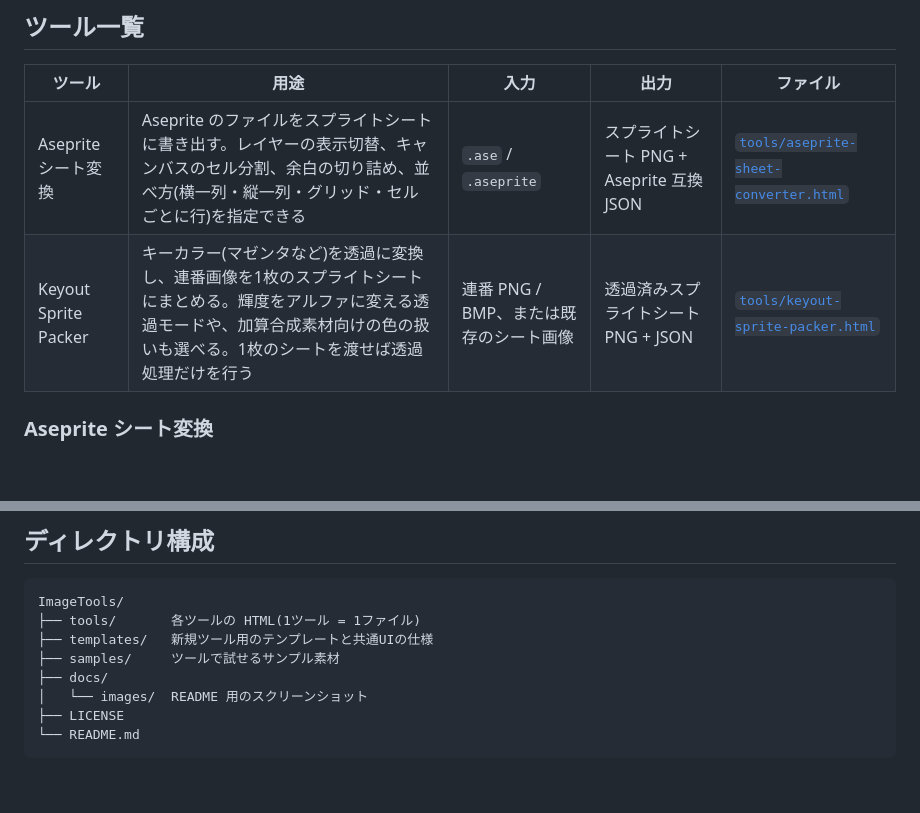
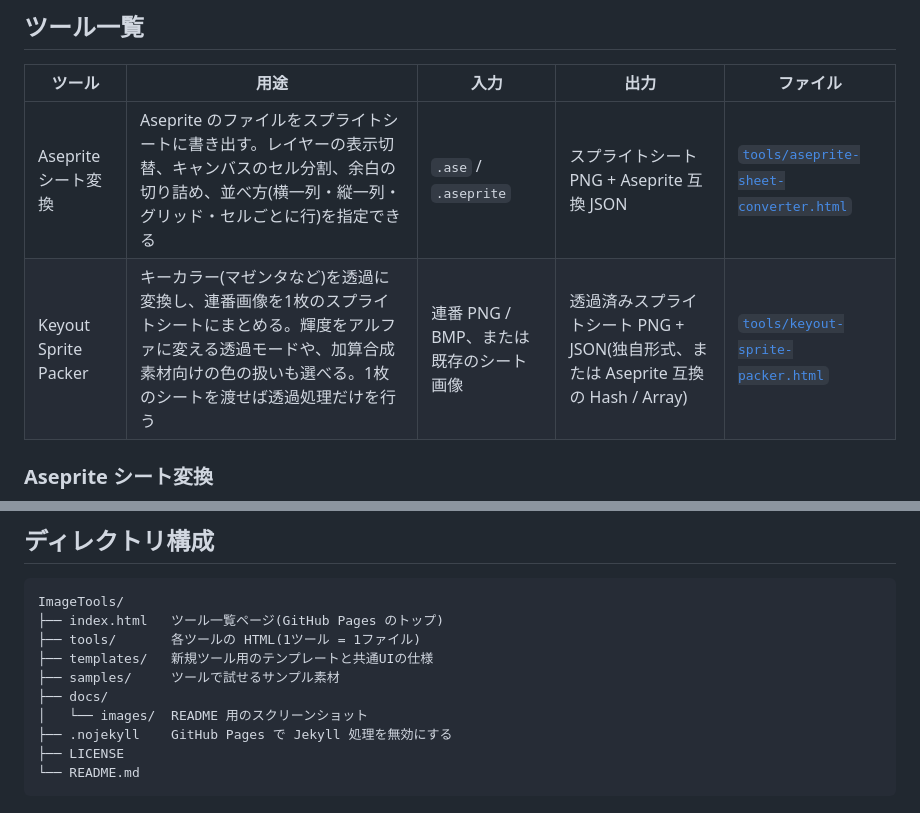
Before and after one commit to ogsoonyn/ImageTools, a Markdown page: README.md, 2 parts joined by grey strips. Rendered like a GitHub page; blank space fills up the shorter version.

Commit message:
README: index.html と Keyout の JSON 形式を反映 (#5)
Co-Authored-By: Claude Opus 5.5 (1M context) <noreply@anthropic.com>
Claude-Session: https://claude.ai/code/session_01CU4zYRQg1qsY7ymFtgNvjN

````diff
--- a/README.md
+++ b/README.md
@@ -11,7 +11,7 @@
 | ツール | 用途 | 入力 | 出力 | ファイル |
 | --- | --- | --- | --- | --- |
 | Aseprite シート変換 | Aseprite のファイルをスプライトシートに書き出す。レイヤーの表示切替、キャンバスのセル分割、余白の切り詰め、並べ方(横一列・縦一列・グリッド・セルごとに行)を指定できる | `.ase` / `.aseprite` | スプライトシート PNG + Aseprite 互換 JSON | [`tools/aseprite-sheet-converter.html`](tools/aseprite-sheet-converter.html) |
-| Keyout Sprite Packer | キーカラー(マゼンタなど)を透過に変換し、連番画像を1枚のスプライトシートにまとめる。輝度をアルファに変える透過モードや、加算合成素材向けの色の扱いも選べる。1枚のシートを渡せば透過処理だけを行う | 連番 PNG / BMP、または既存のシート画像 | 透過済みスプライトシート PNG + JSON | [`tools/keyout-sprite-packer.html`](tools/keyout-sprite-packer.html) |
+| Keyout Sprite Packer | キーカラー(マゼンタなど)を透過に変換し、連番画像を1枚のスプライトシートにまとめる。輝度をアルファに変える透過モードや、加算合成素材向けの色の扱いも選べる。1枚のシートを渡せば透過処理だけを行う | 連番 PNG / BMP、または既存のシート画像 | 透過済みスプライトシート PNG + JSON(独自形式、または Aseprite 互換の Hash / Array) | [`tools/keyout-sprite-packer.html`](tools/keyout-sprite-packer.html) |
 
 ### Aseprite シート変換
 
@@ -38,11 +38,13 @@
 
 ```
 ImageTools/
+├── index.html   ツール一覧ページ(GitHub Pages のトップ)
 ├── tools/       各ツールの HTML(1ツール = 1ファイル)
 ├── templates/   新規ツール用のテンプレートと共通UIの仕様
 ├── samples/     ツールで試せるサンプル素材
 ├── docs/
 │   └── images/  README 用のスクリーンショット
+├── .nojekyll    GitHub Pages で Jekyll 処理を無効にする
 ├── LICENSE
 └── README.md
 ```
````
